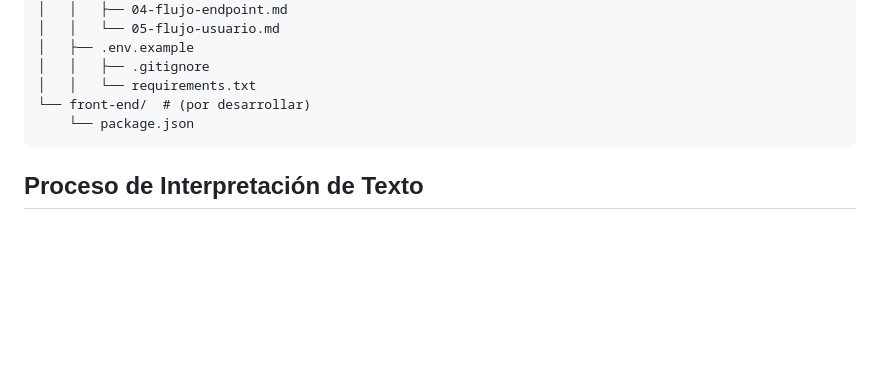
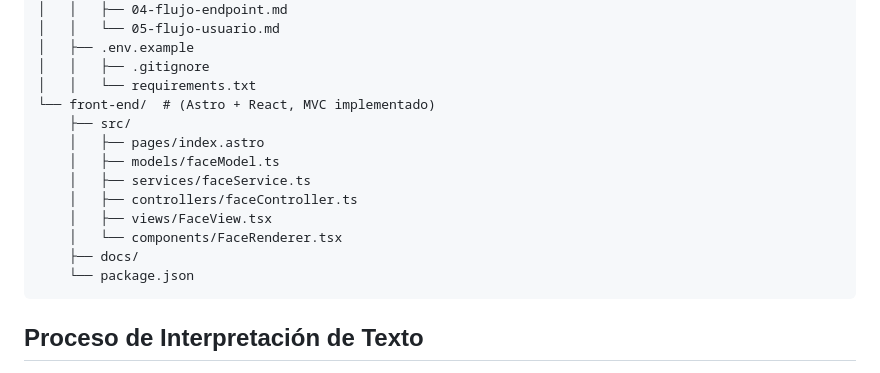
Before and after one commit to Escandonn/Robot-Worship-accion-independiente-parpadea2veces, a Markdown page: README.md, the part around the change. Rendered like a GitHub page; blank space fills up the shorter version.

````diff
--- a/README.md
+++ b/README.md
@@ -126,7 +126,15 @@ worship-mascot-robot/
 │   ├── .env.example
 │   │   ├── .gitignore
 │   │   └── requirements.txt
-└── front-end/  # (por desarrollar)
+└── front-end/  # (Astro + React, MVC implementado)
+    ├── src/
+    │   ├── pages/index.astro
+    │   ├── models/faceModel.ts
+    │   ├── services/faceService.ts
+    │   ├── controllers/faceController.ts
+    │   ├── views/FaceView.tsx
+    │   └── components/FaceRenderer.tsx
+    ├── docs/
     └── package.json
 ```
 
````
